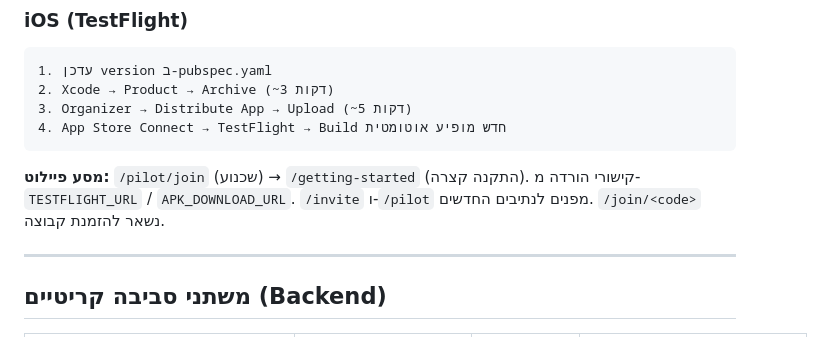
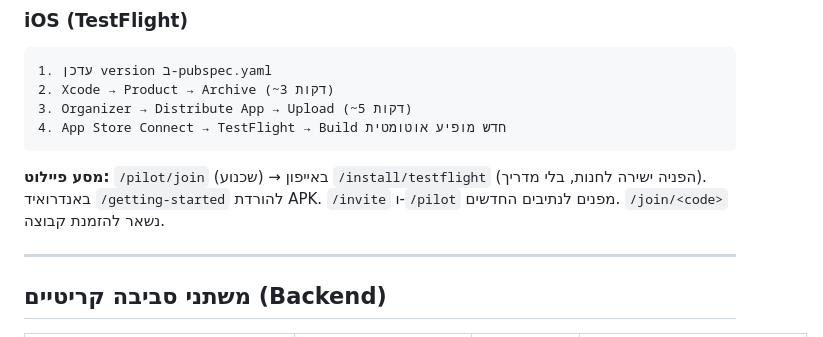
Before and after one commit to adiel1234/adl_shareflow, a Markdown page: ARCHITECTURE.md, the part around the change. Drawn GitHub-style.

Commit message:
docs: note direct TestFlight install path in architecture

````diff
--- a/ARCHITECTURE.md
+++ b/ARCHITECTURE.md
@@ -336,7 +336,7 @@ flutter install --release
 4. App Store Connect → TestFlight → Build חדש מופיע אוטומטית
 ```
 
-**מסע פיילוט:** `/pilot/join` (שכנוע) → `/getting-started` (התקנה קצרה). קישורי הורדה מ-`TESTFLIGHT_URL` / `APK_DOWNLOAD_URL`. `/invite` ו-`/pilot` מפנים לנתיבים החדשים. `/join/<code>` נשאר להזמנת קבוצה.
+**מסע פיילוט:** `/pilot/join` (שכנוע) → באייפון `/install/testflight` (הפניה ישירה לחנות, בלי מדריך). באנדרואיד `/getting-started` להורדת APK. `/invite` ו-`/pilot` מפנים לנתיבים החדשים. `/join/<code>` נשאר להזמנת קבוצה.
 
 ---
 
````
